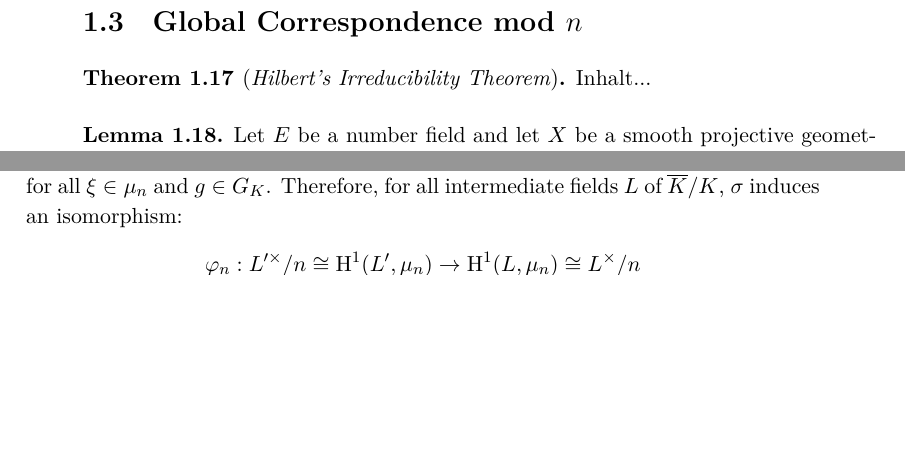
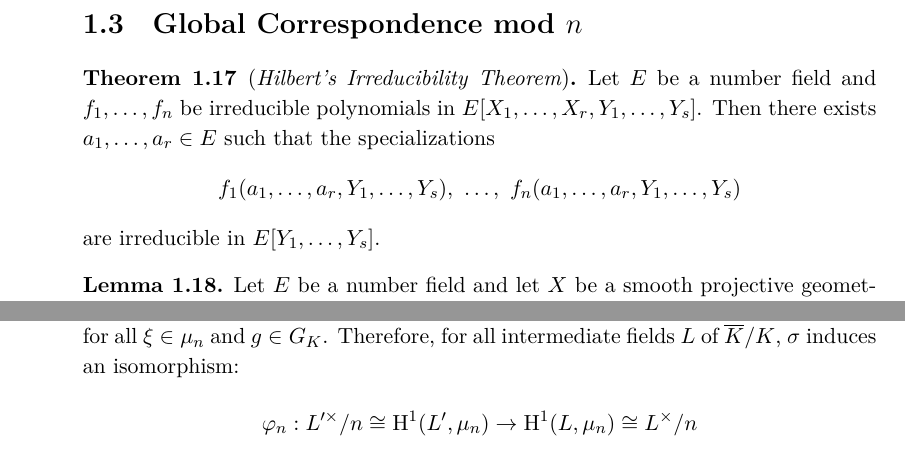
Before and after one commit to yishn/Uni, a LaTeX thesis (Master Thesis/thesis.tex, which reads Master Thesis/synopsis.tex): two parts of pages 17 and 18 of 27 before the commit and two parts of pages 17 and 19 of 28 after it, joined at a grey line, cut so that both start at the same text, the shorter picture padded with empty space. Compiled offline with XeLaTeX.

Commit message:
Add Hilbert's Irreducibility Theorem

```diff
--- a/Master Thesis/synopsis.tex
+++ b/Master Thesis/synopsis.tex
@@ -297,7 +297,9 @@ By limit process we see that $\sigma$ induces a bijection $\sigma: \operatorname
 \section{Global Correspondence mod $n$}
 
 \begin{theorem}[\textit{Hilbert's Irreducibility Theorem}]\label{hilberts-irreducibility-theorem}
-Inhalt...
+Let $E$ be a number field and $f_1,\ldots, f_n$ be irreducible polynomials in $E[X_1,\ldots,X_r,Y_1,\ldots,Y_s]$. Then there exists $a_1,\ldots,a_r\in E$ such that the specializations
+\[ f_1(a_1,\ldots,a_r,Y_1,\ldots,Y_s),\ \ldots,\ f_n(a_1,\ldots,a_r,Y_1,\ldots,Y_s) \]
+are irreducible in $E[Y_1,\ldots,Y_s]$.
 \end{theorem}
 
 \begin{lemma}\label{4.1}
```
